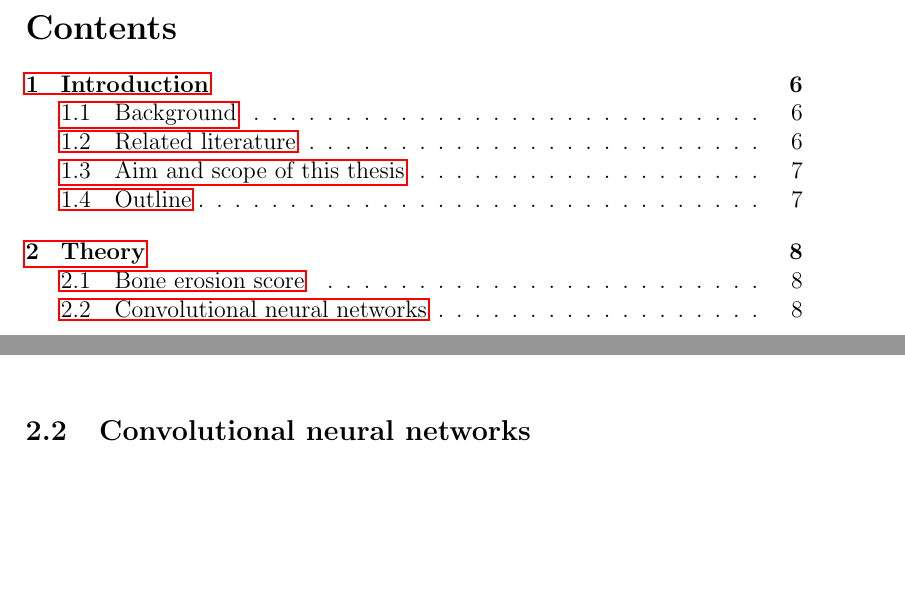
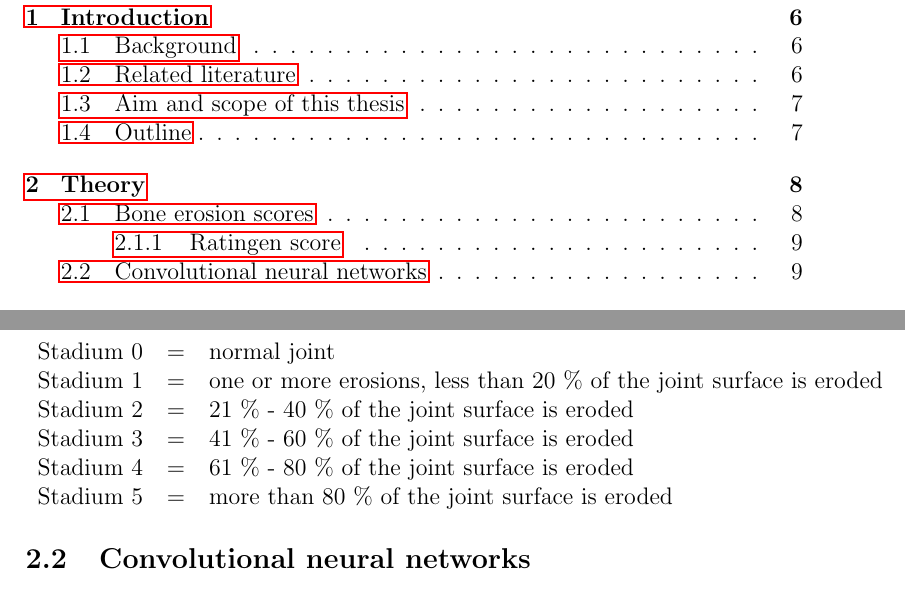
Before and after one commit to janickrohrbach/arthritis-net, a LaTeX document (doc/project.tex): two parts of pages 5 and 8 of 12 before the commit and two parts of pages 5 and 9 of 12 after it, joined at a grey line, cut at the place of the change, the shorter picture padded with empty space. Compiled offline with pdfLaTeX.

Commit message:
documentation

```diff
--- a/doc/project.tex
+++ b/doc/project.tex
@@ -139,6 +139,28 @@ The work is based on images of the left hand only. There exist also images of ri
 \floatfoot{Original image by Nevit Dilmen (CC BY-SA) \url{https://commons.wikimedia.org/wiki/File:Medical\_X\-Ray\_imaging\_OPC06\_nevit.jpg}}
 \label{fig:joints}
 \end{figure}
+
+
+\subsubsection{Ratingen score}
+\label{subsubsec:ratingen}
+
+% hier fehlt noch quelle für tabelle plus text dazu. DOI
+%https://doi.org/10.1007/978-3-7985-1721-9_2
+ %Publisher Name
+%Steinkopff
+ %Print ISBN
+%978-3-7985-1720-2
+%Online ISBN
+%978-3-7985-1721-9
+
+\begin{tabular}{ l c l }
+  Stadium 0 & = & normal joint \\
+  Stadium 1 & = & one or more erosions, less than 20 \% of the joint surface is eroded \\
+  Stadium 2 & = & 21 \% - 40 \% of the joint surface is eroded \\
+  Stadium 3 & = & 41 \% - 60 \% of the joint surface is eroded \\
+  Stadium 4 & = & 61 \% - 80 \% of the joint surface is eroded \\
+  Stadium 5 & = & more than 80 \% of the joint surface is eroded \\
+\end{tabular}
 
 
 
```
Also changed, not shown: doc/project.pdf, doc/project.tex (2 more changed lines).
